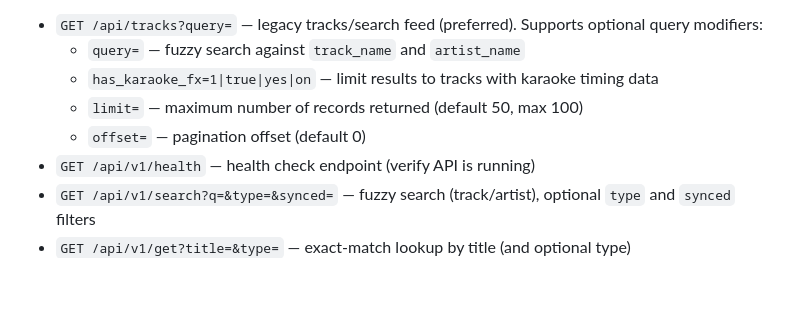
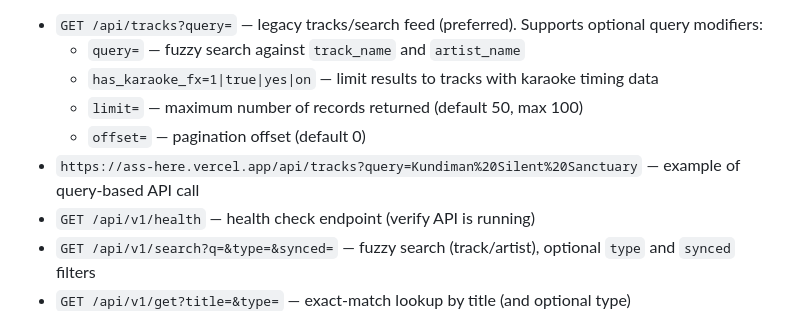
Before and after one commit to Prinsx-py/ass.here, a Markdown page: README.md, the part around the change. Drawn GitHub-style; blank space fills up the shorter version.

Commit message:
update README to add example of query-based API call

```diff
--- a/README.md
+++ b/README.md
@@ -23,6 +23,7 @@ The project exposes a versioned API, but the legacy search route is the preferre
   - `has_karaoke_fx=1|true|yes|on` — limit results to tracks with karaoke timing data
   - `limit=` — maximum number of records returned (default 50, max 100)
   - `offset=` — pagination offset (default 0)
+- `https://ass-here.vercel.app/api/tracks?query=Kundiman%20Silent%20Sanctuary` — example of query-based API call
 - `GET /api/v1/health` — health check endpoint (verify API is running)
 - `GET /api/v1/search?q=&type=&synced=` — fuzzy search (track/artist), optional `type` and `synced` filters
 - `GET /api/v1/get?title=&type=` — exact-match lookup by title (and optional type)
```
